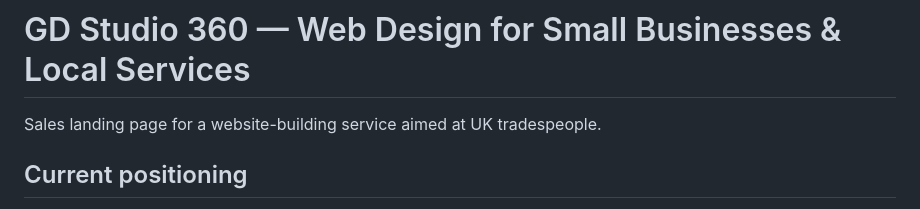
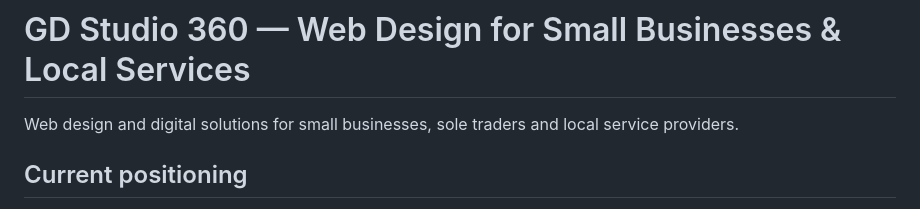
Before and after one commit to gdstudio360-tech/websites-for-tradesmen, a Markdown page: README.md, the part around the change. Drawn GitHub-style.

```diff
--- a/README.md
+++ b/README.md
@@ -1,6 +1,6 @@
 # GD Studio 360 — Web Design for Small Businesses & Local Services
 
-Sales landing page for a website-building service aimed at UK tradespeople.
+Web design and digital solutions for small businesses, sole traders and local service providers.
 
 ## Current positioning
 - Electricians
```
